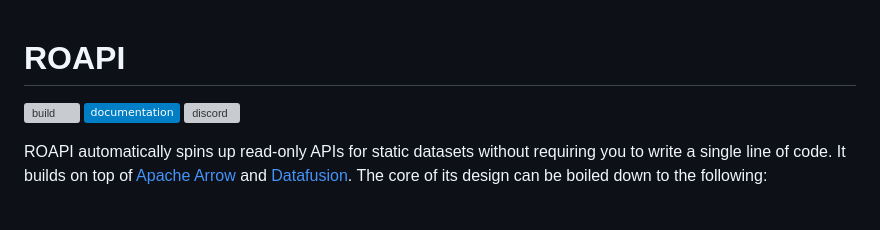
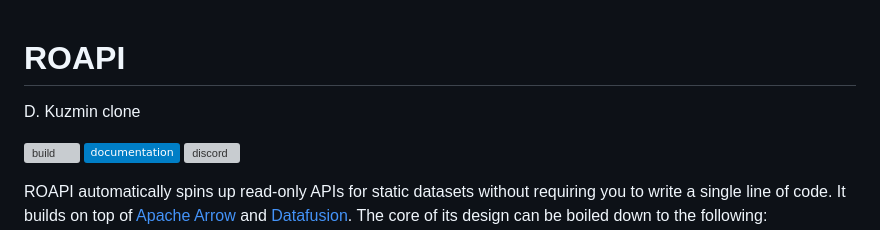
Before and after one commit to roapi/roapi, a Markdown page: README.md, the part around the change. GitHub-like rendering; badges without logos; blank space fills up the shorter version; grey boxes are pictures that could not be loaded.

Commit message:
add comment

```diff
--- a/README.md
+++ b/README.md
@@ -1,4 +1,6 @@
 # ROAPI
+
+D. Kuzmin clone
 
 ![build](https://github.com/roapi/roapi/workflows/build/badge.svg)
 [![Documentation](https://img.shields.io/badge/-documentation-blue)](https://roapi.github.io/docs/index.html)
```
